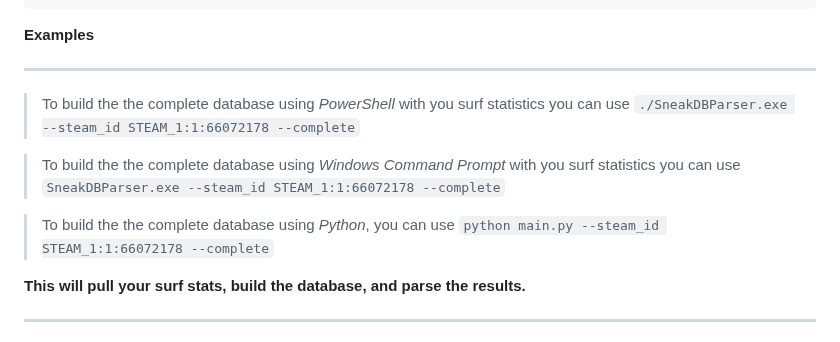
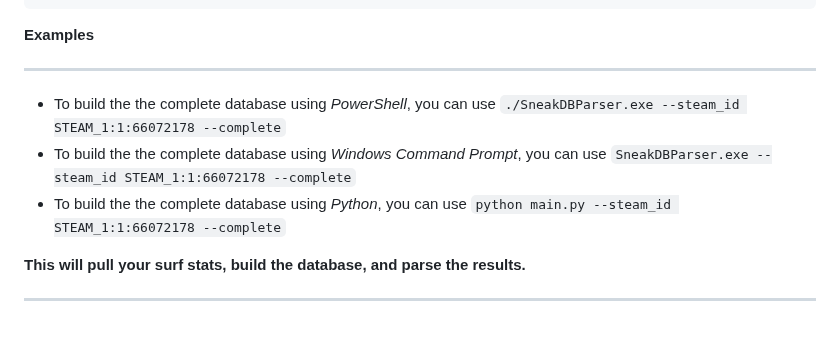
Before and after one commit to Ahrimdon/SneakDBParserCS, a Markdown page: README.md, the part around the change. Rendered like a GitHub page.

Commit message:
Update README.md, fix typo

```diff
--- a/README.md
+++ b/README.md
@@ -74,11 +74,9 @@ Before you begin, ensure you have met the following requirements:
 
 -----
 
-> To build the the complete database using *PowerShell* with you surf statistics you can use `./SneakDBParser.exe --steam_id STEAM_1:1:66072178 --complete`
-
-> To build the the complete database using *Windows Command Prompt* with you surf statistics you can use `SneakDBParser.exe --steam_id STEAM_1:1:66072178 --complete`
-
-> To build the the complete database using *Python*, you can use `python main.py --steam_id STEAM_1:1:66072178 --complete`
+* To build the the complete database using *PowerShell*, you can use `./SneakDBParser.exe --steam_id STEAM_1:1:66072178 --complete`
+* To build the the complete database using *Windows Command Prompt*, you can use `SneakDBParser.exe --steam_id STEAM_1:1:66072178 --complete`
+* To build the the complete database using *Python*, you can use `python main.py --steam_id STEAM_1:1:66072178 --complete`
 
 **This will pull your surf stats, build the database, and parse the results.**
 
```
